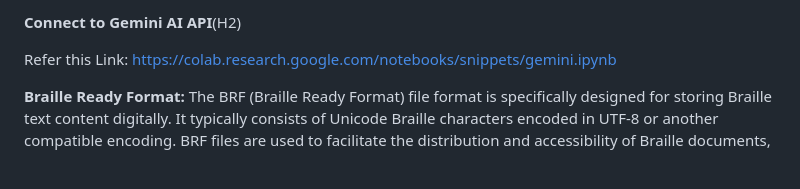
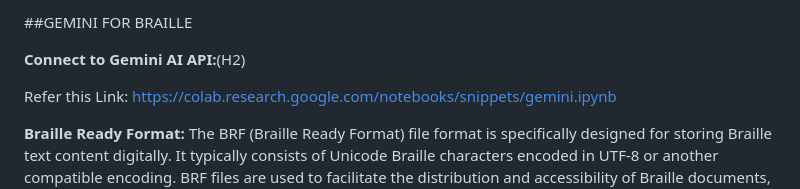
Before and after one commit to kamalesh003/Gemini-For-Braille, a Markdown page: README.md, the part around the change. Rendered like a GitHub page; blank space fills up the shorter version.

```diff
--- a/README.md
+++ b/README.md
@@ -1,4 +1,6 @@
-**Connect to Gemini AI API**(H2)
+##GEMINI FOR BRAILLE
+
+**Connect to Gemini AI API:**(H2)
 
 Refer this Link: https://colab.research.google.com/notebooks/snippets/gemini.ipynb
 
```
